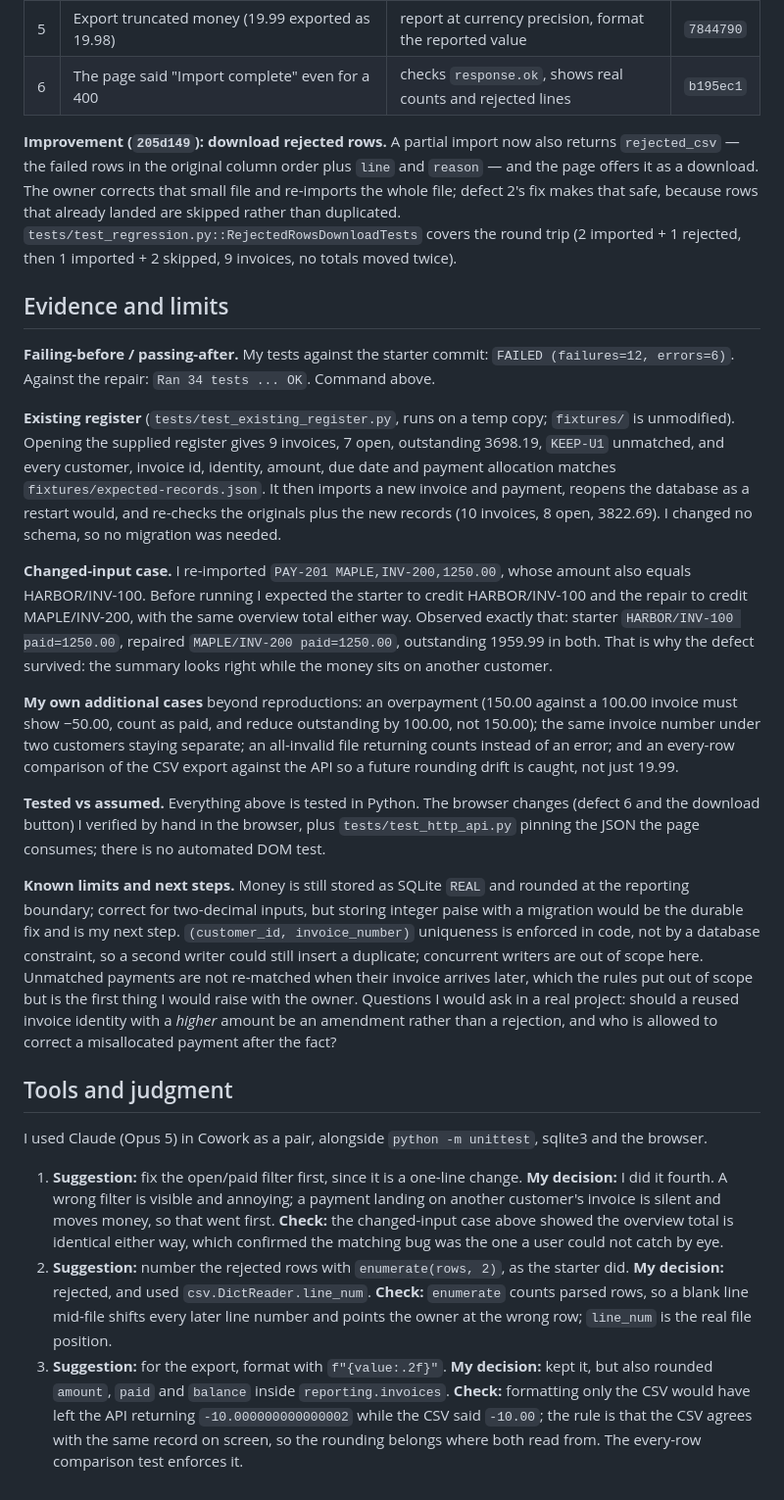
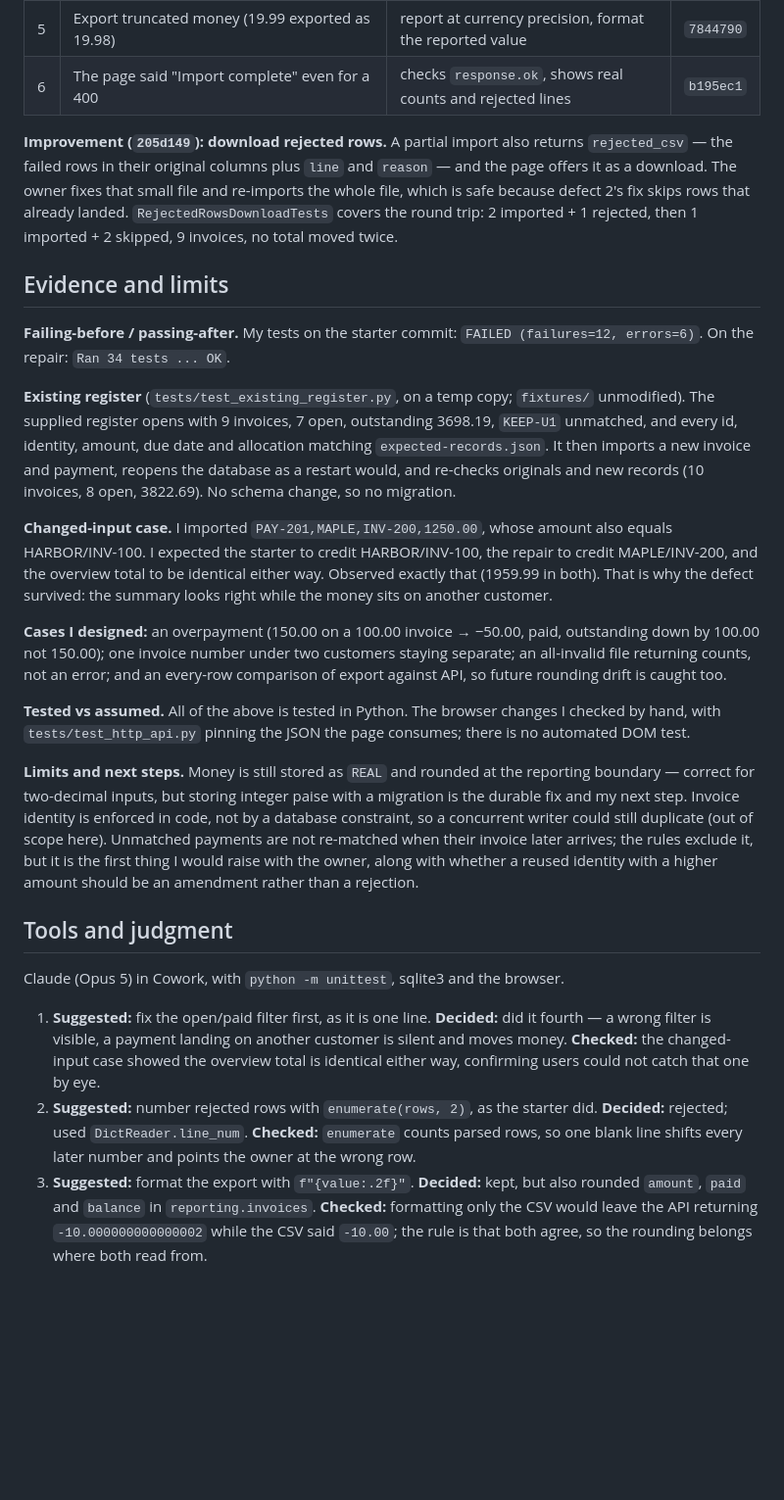
Before and after one commit to Akki-333/Mystri_TrackA, a Markdown page: HANDOVER.md, the part around the change. Shown at 98% size. GitHub-like rendering; blank space fills up the shorter version.

Commit message:
trim handover

```diff
--- a/HANDOVER.md
+++ b/HANDOVER.md
@@ -52,26 +52,26 @@ Six reproducible defects, fixed worst-first, each with a regression test written
 | 5 | Export truncated money (19.99 exported as 19.98) | report at currency precision, format the reported value | `7844790` |
 | 6 | The page said "Import complete" even for a 400 | checks `response.ok`, shows real counts and rejected lines | `b195ec1` |
 
-**Improvement (`205d149`): download rejected rows.** A partial import now also returns `rejected_csv` — the failed rows in the original column order plus `line` and `reason` — and the page offers it as a download. The owner corrects that small file and re-imports the whole file; defect 2's fix makes that safe, because rows that already landed are skipped rather than duplicated. `tests/test_regression.py::RejectedRowsDownloadTests` covers the round trip (2 imported + 1 rejected, then 1 imported + 2 skipped, 9 invoices, no totals moved twice).
+**Improvement (`205d149`): download rejected rows.** A partial import also returns `rejected_csv` — the failed rows in their original columns plus `line` and `reason` — and the page offers it as a download. The owner fixes that small file and re-imports the whole file, which is safe because defect 2's fix skips rows that already landed. `RejectedRowsDownloadTests` covers the round trip: 2 imported + 1 rejected, then 1 imported + 2 skipped, 9 invoices, no total moved twice.
 
 ## Evidence and limits
 
-**Failing-before / passing-after.** My tests against the starter commit: `FAILED (failures=12, errors=6)`. Against the repair: `Ran 34 tests ... OK`. Command above.
+**Failing-before / passing-after.** My tests on the starter commit: `FAILED (failures=12, errors=6)`. On the repair: `Ran 34 tests ... OK`.
 
-**Existing register** (`tests/test_existing_register.py`, runs on a temp copy; `fixtures/` is unmodified). Opening the supplied register gives 9 invoices, 7 open, outstanding 3698.19, `KEEP-U1` unmatched, and every customer, invoice id, identity, amount, due date and payment allocation matches `fixtures/expected-records.json`. It then imports a new invoice and payment, reopens the database as a restart would, and re-checks the originals plus the new records (10 invoices, 8 open, 3822.69). I changed no schema, so no migration was needed.
+**Existing register** (`tests/test_existing_register.py`, on a temp copy; `fixtures/` unmodified). The supplied register opens with 9 invoices, 7 open, outstanding 3698.19, `KEEP-U1` unmatched, and every id, identity, amount, due date and allocation matching `expected-records.json`. It then imports a new invoice and payment, reopens the database as a restart would, and re-checks originals and new records (10 invoices, 8 open, 3822.69). No schema change, so no migration.
 
-**Changed-input case.** I re-imported `PAY-201 MAPLE,INV-200,1250.00`, whose amount also equals HARBOR/INV-100. Before running I expected the starter to credit HARBOR/INV-100 and the repair to credit MAPLE/INV-200, with the same overview total either way. Observed exactly that: starter `HARBOR/INV-100 paid=1250.00`, repaired `MAPLE/INV-200 paid=1250.00`, outstanding 1959.99 in both. That is why the defect survived: the summary looks right while the money sits on another customer.
+**Changed-input case.** I imported `PAY-201,MAPLE,INV-200,1250.00`, whose amount also equals HARBOR/INV-100. I expected the starter to credit HARBOR/INV-100, the repair to credit MAPLE/INV-200, and the overview total to be identical either way. Observed exactly that (1959.99 in both). That is why the defect survived: the summary looks right while the money sits on another customer.
 
-**My own additional cases** beyond reproductions: an overpayment (150.00 against a 100.00 invoice must show −50.00, count as paid, and reduce outstanding by 100.00, not 150.00); the same invoice number under two customers staying separate; an all-invalid file returning counts instead of an error; and an every-row comparison of the CSV export against the API so a future rounding drift is caught, not just 19.99.
+**Cases I designed:** an overpayment (150.00 on a 100.00 invoice → −50.00, paid, outstanding down by 100.00 not 150.00); one invoice number under two customers staying separate; an all-invalid file returning counts, not an error; and an every-row comparison of export against API, so future rounding drift is caught too.
 
-**Tested vs assumed.** Everything above is tested in Python. The browser changes (defect 6 and the download button) I verified by hand in the browser, plus `tests/test_http_api.py` pinning the JSON the page consumes; there is no automated DOM test.
+**Tested vs assumed.** All of the above is tested in Python. The browser changes I checked by hand, with `tests/test_http_api.py` pinning the JSON the page consumes; there is no automated DOM test.
 
-**Known limits and next steps.** Money is still stored as SQLite `REAL` and rounded at the reporting boundary; correct for two-decimal inputs, but storing integer paise with a migration would be the durable fix and is my next step. `(customer_id, invoice_number)` uniqueness is enforced in code, not by a database constraint, so a second writer could still insert a duplicate; concurrent writers are out of scope here. Unmatched payments are not re-matched when their invoice arrives later, which the rules put out of scope but is the first thing I would raise with the owner. Questions I would ask in a real project: should a reused invoice identity with a *higher* amount be an amendment rather than a rejection, and who is allowed to correct a misallocated payment after the fact?
+**Limits and next steps.** Money is still stored as `REAL` and rounded at the reporting boundary — correct for two-decimal inputs, but storing integer paise with a migration is the durable fix and my next step. Invoice identity is enforced in code, not by a database constraint, so a concurrent writer could still duplicate (out of scope here). Unmatched payments are not re-matched when their invoice later arrives; the rules exclude it, but it is the first thing I would raise with the owner, along with whether a reused identity with a higher amount should be an amendment rather than a rejection.
 
 ## Tools and judgment
 
-I used Claude (Opus 5) in Cowork as a pair, alongside `python -m unittest`, sqlite3 and the browser.
+Claude (Opus 5) in Cowork, with `python -m unittest`, sqlite3 and the browser.
 
-1. **Suggestion:** fix the open/paid filter first, since it is a one-line change. **My decision:** I did it fourth. A wrong filter is visible and annoying; a payment landing on another customer's invoice is silent and moves money, so that went first. **Check:** the changed-input case above showed the overview total is identical either way, which confirmed the matching bug was the one a user could not catch by eye.
-2. **Suggestion:** number the rejected rows with `enumerate(rows, 2)`, as the starter did. **My decision:** rejected, and used `csv.DictReader.line_num`. **Check:** `enumerate` counts parsed rows, so a blank line mid-file shifts every later line number and points the owner at the wrong row; `line_num` is the real file position.
-3. **Suggestion:** for the export, format with `f"{value:.2f}"`. **My decision:** kept it, but also rounded `amount`, `paid` and `balance` inside `reporting.invoices`. **Check:** formatting only the CSV would have left the API returning `-10.000000000000002` while the CSV said `-10.00`; the rule is that the CSV agrees with the same record on screen, so the rounding belongs where both read from. The every-row comparison test enforces it.
+1. **Suggested:** fix the open/paid filter first, as it is one line. **Decided:** did it fourth — a wrong filter is visible, a payment landing on another customer is silent and moves money. **Checked:** the changed-input case showed the overview total is identical either way, confirming users could not catch that one by eye.
+2. **Suggested:** number rejected rows with `enumerate(rows, 2)`, as the starter did. **Decided:** rejected; used `DictReader.line_num`. **Checked:** `enumerate` counts parsed rows, so one blank line shifts every later number and points the owner at the wrong row.
+3. **Suggested:** format the export with `f"{value:.2f}"`. **Decided:** kept, but also rounded `amount`, `paid` and `balance` in `reporting.invoices`. **Checked:** formatting only the CSV would leave the API returning `-10.000000000000002` while the CSV said `-10.00`; the rule is that both agree, so the rounding belongs where both read from.
```
